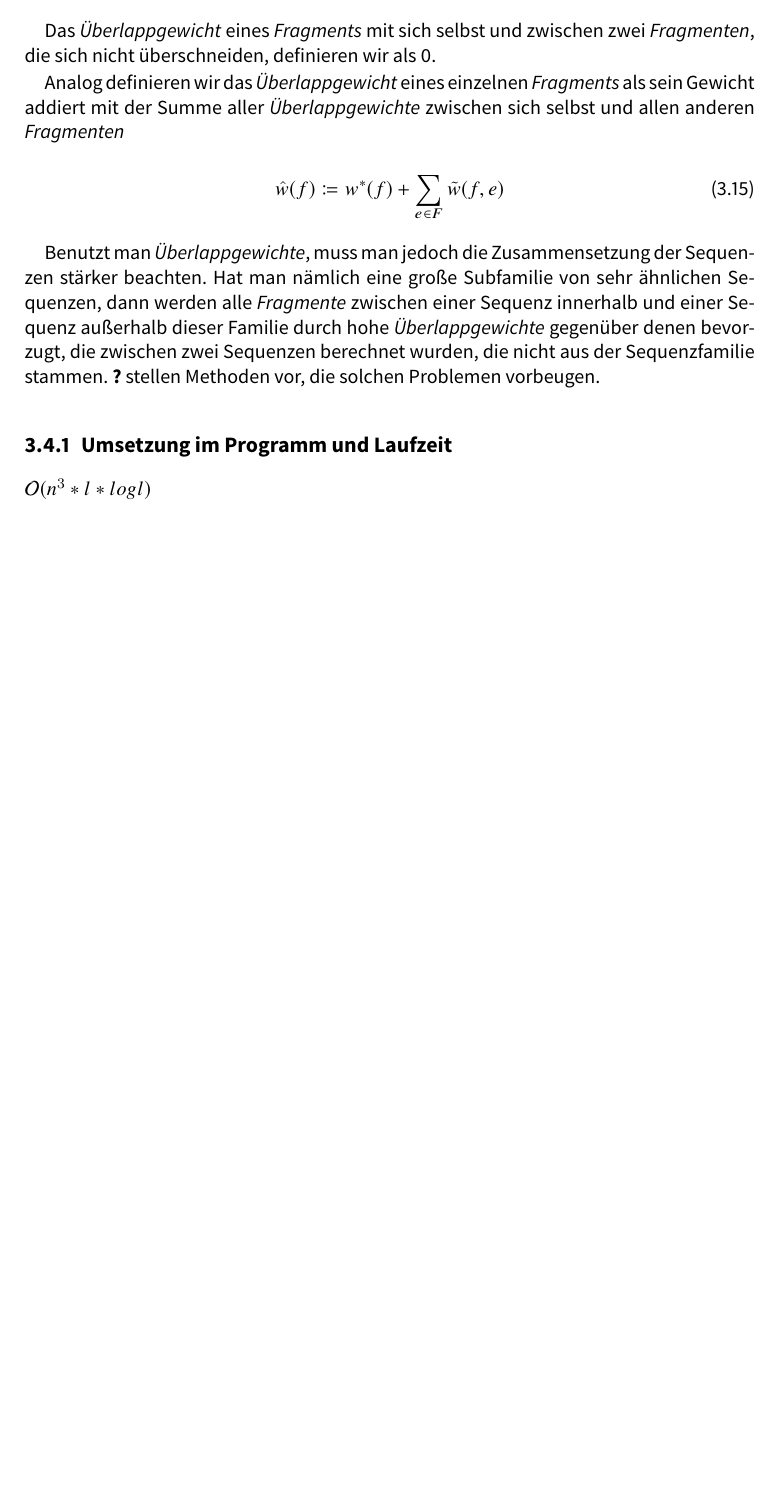
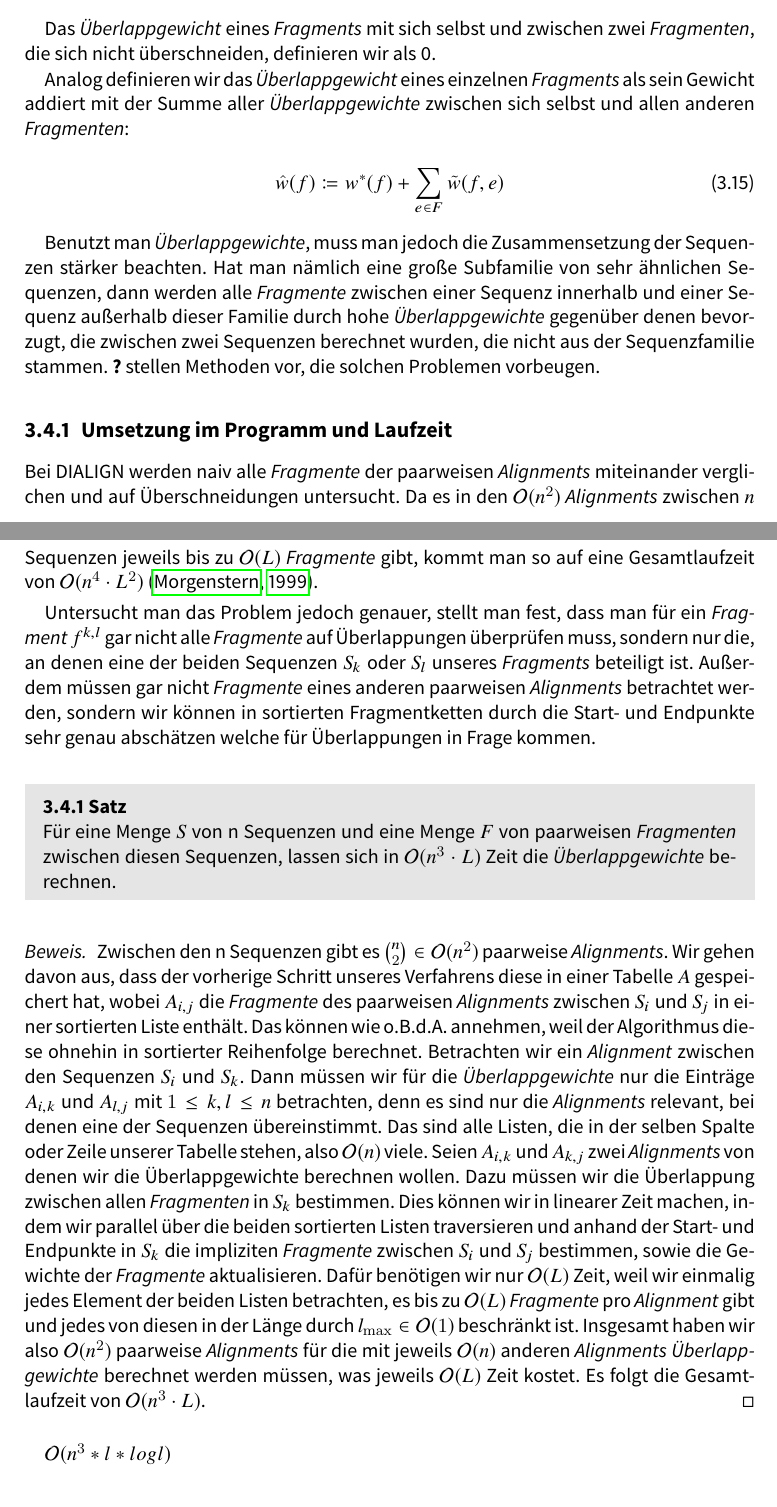
Before and after one commit to the-klingspor/graph-theoretic-approach-for-MSA-bt, a LaTeX book (Bachelorarbeit/Hauptdokument.tex, which reads Bachelorarbeit/chapter/dialign.tex): part of page 23 of 35 before the commit and two parts of pages 23 and 24 of 37 after it, the two joined at a grey line, cut so that both start at the same text, the shorter picture padded with empty space. The pictures show the PDF file Bachelorarbeit/Hauptdokument.pdf that the author committed with the source.

Commit message:
laufzeit überlappgewichte

```diff
--- a/Bachelorarbeit/chapter/dialign.tex
+++ b/Bachelorarbeit/chapter/dialign.tex
@@ -534,3 +534,4 @@ Bei DIALIGN	werden naiv alle \emph{Fragmente} der paarweisen \emph{Alignments} m
 Untersucht man das Problem jedoch genauer, stellt man fest, dass man für ein \emph{Fragment} $f^{k,l}$ gar nicht alle \emph{Fragmente} auf Überlappungen überprüfen muss, sondern nur die, an denen eine der beiden Sequenzen $S_k$ oder $S_l$ unseres \emph{Fragments} beteiligt ist. Außerdem müssen gar nicht \emph{Fragmente} eines anderen paarweisen \emph{Alignments} betrachtet werden, sondern wir können in sortierten Fragmentketten durch die Start- und Endpunkte sehr genau abschätzen welche für Überlappungen in Frage kommen.
 
 \begin{satz}
+	Für eine Menge $S$ von n Sequenzen und eine Menge $F$ von paarweisen \emph{Fragmenten} zwischen diesen Sequenzen, lassen sich in $\oh(n^3\cdot L)$ Zeit die \emph{Überlappgewichte} berechnen.
@@ -538,0 +541,3 @@ Untersucht man das Problem jedoch genauer, stellt man fest, dass man für ein \e
+	Zwischen den n Sequenzen gibt es ${{n}\choose{2}} \in \oh(n^2)$ paarweise \emph{Alignments}. Wir gehen davon aus, dass der vorherige Schritt unseres Verfahrens diese in einer Tabelle $A$ gespeichert hat, wobei $A_{i,j}$ die \emph{Fragmente} des paarweisen \emph{Alignments} zwischen $S_i$ und $S_j$ in einer sortierten Liste enthält. Das können wie o.B.d.A. annehmen, weil der Algorithmus diese ohnehin in sortierter Reihenfolge berechnet.
+
+	Betrachten wir ein \emph{Alignment} zwischen den Sequenzen $S_i$ und $S_k$. Dann müssen wir für die \emph{Überlappgewichte} nur die Einträge $A_{i,k}$ und $A_{l,j}$ mit $1 \leq k,l \leq n$ betrachten, denn es sind nur die \emph{Alignments} relevant, bei denen eine der Sequenzen übereinstimmt. Das sind alle Listen, die in der selben Spalte oder Zeile unserer Tabelle stehen, also $\oh(n)$ viele.
```
Also changed, not shown: Bachelorarbeit/Hauptdokument.pdf, Bachelorarbeit/chapter/dialign.tex (9 more changed lines), 10 other files.
